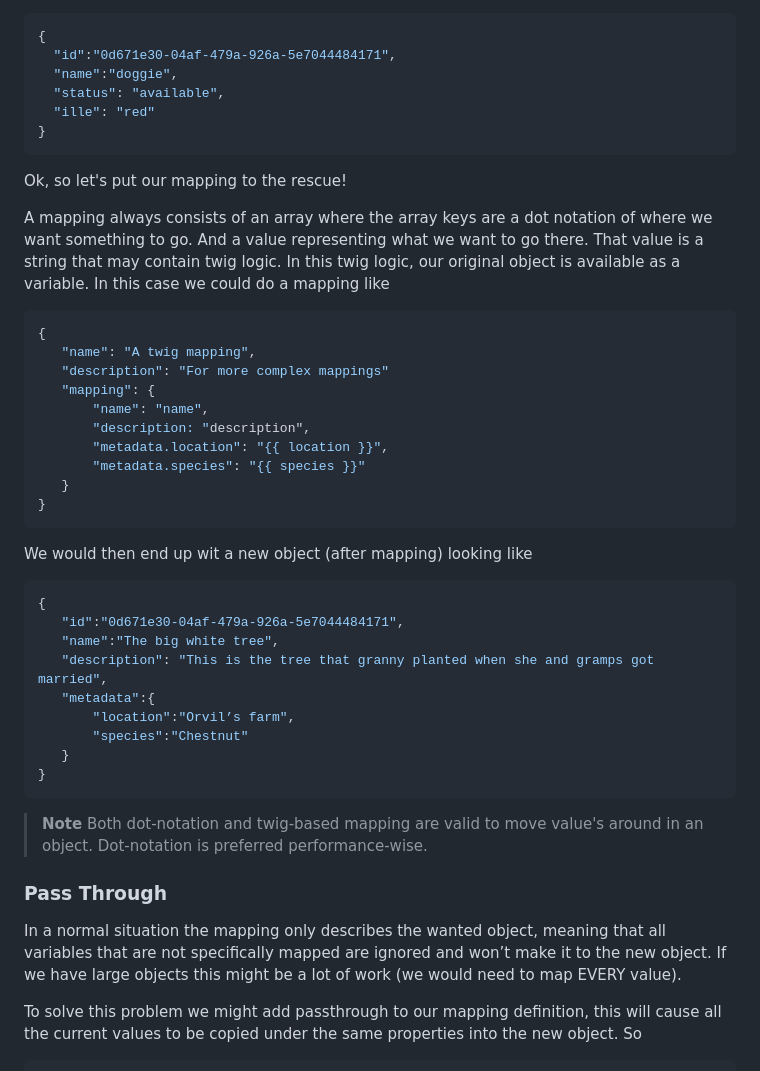
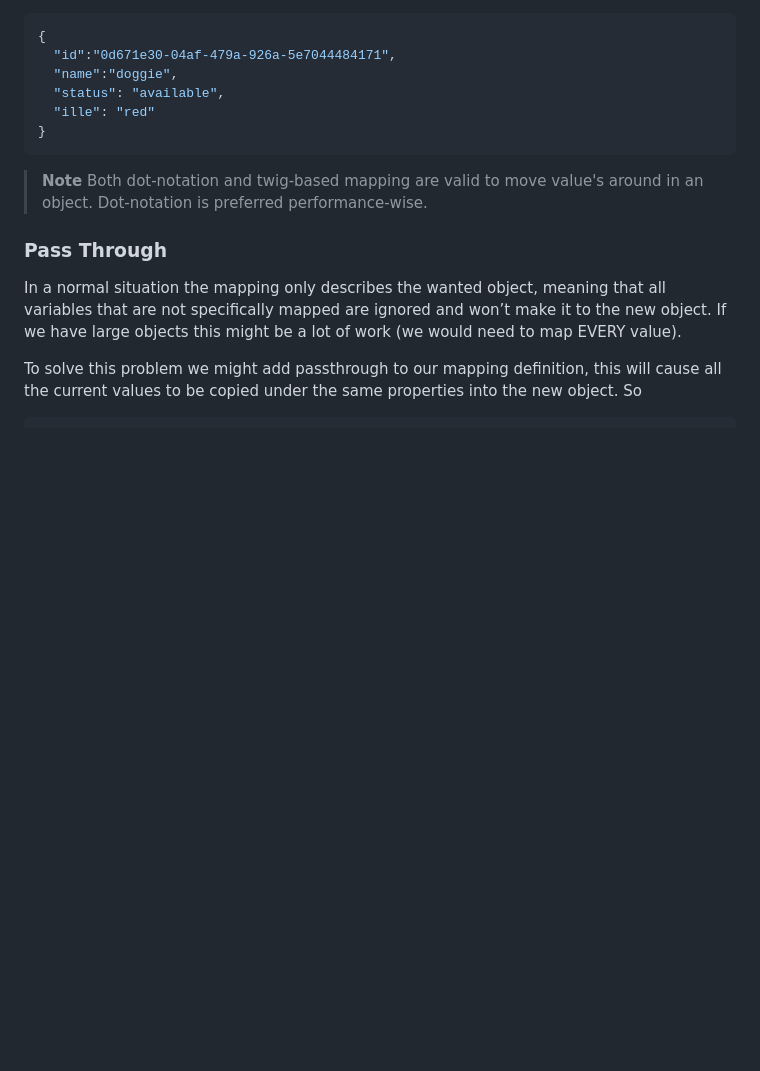
Before and after one commit to CommonGateway/.github, a Markdown page: docs/mapping.md, the part around the change printed below. GitHub-like rendering; blank space fills up the shorter version.

Commit message:
Small doc fixes

````diff
--- a/docs/mapping.md
+++ b/docs/mapping.md
@@ -159,37 +159,6 @@ into this
 }
 ```
 
-Ok, so let's put our mapping to the rescue!
-
-A mapping always consists of an array where the array keys are a dot notation of where we want something to go. And a value representing what we want to go there. That value is a string that may contain twig logic. In this twig logic, our original object is available as a variable. In this case we could do a mapping like
-
-```json
-{
-   "name": "A twig mapping",
-   "description": "For more complex mappings"
-   "mapping": {
-       "name": "name",
-       "description: "description",
-       "metadata.location": "{{ location }}",
-       "metadata.species": "{{ species }}"
-   }
-}
-```
-
-We would then end up wit a new object (after mapping) looking like
-
- ```json
-{
-    "id":"0d671e30-04af-479a-926a-5e7044484171",
-    "name":"The big white tree",
-    "description": "This is the tree that granny planted when she and gramps got married",
-    "metadata":{
-        "location":"Orvil’s farm",
-        "species":"Chestnut"
-    }
-}
-```
-
 > **Note**
 > Both dot-notation and twig-based mapping are valid to move value's around in an object. Dot-notation is preferred performance-wise.
 
````
Also changed, not shown: other parts of docs/mapping.md (+3 -3 lines).
